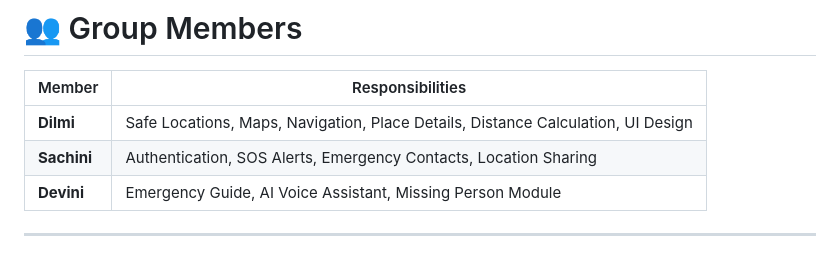
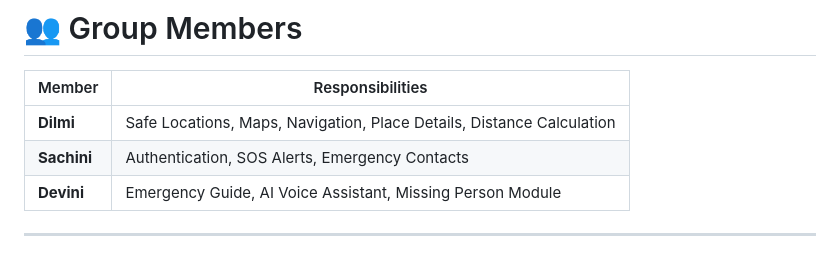
Before and after one commit to Dilmi04/SafeLanka-Mobile-App, a Markdown page: README.md, the part around the change. Drawn GitHub-style.

Commit message:
Update group member responsibilities in README
Removed UI Design responsibility from Dilmi and Location Sharing from Sachini.

```diff
--- a/README.md
+++ b/README.md
@@ -90,8 +90,8 @@ lib/
 
 | Member | Responsibilities |
 |---------|------------------|
-| **Dilmi** | Safe Locations, Maps, Navigation, Place Details, Distance Calculation, UI Design |
-| **Sachini** | Authentication, SOS Alerts, Emergency Contacts, Location Sharing |
+| **Dilmi** | Safe Locations, Maps, Navigation, Place Details, Distance Calculation |
+| **Sachini** | Authentication, SOS Alerts, Emergency Contacts |
 | **Devini** | Emergency Guide, AI Voice Assistant, Missing Person Module |
 
 ---
```
